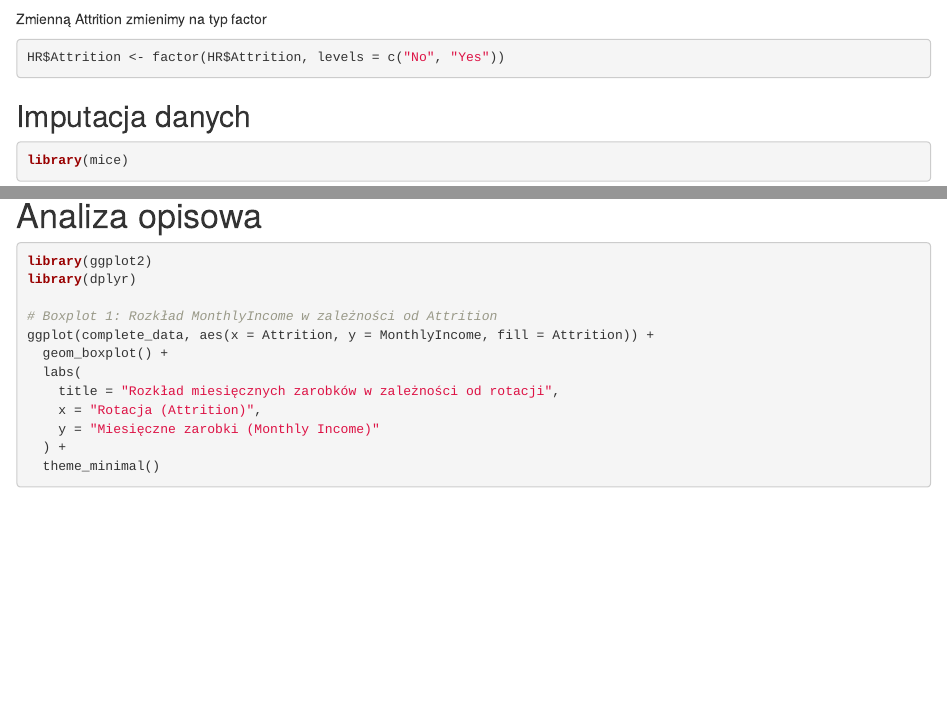
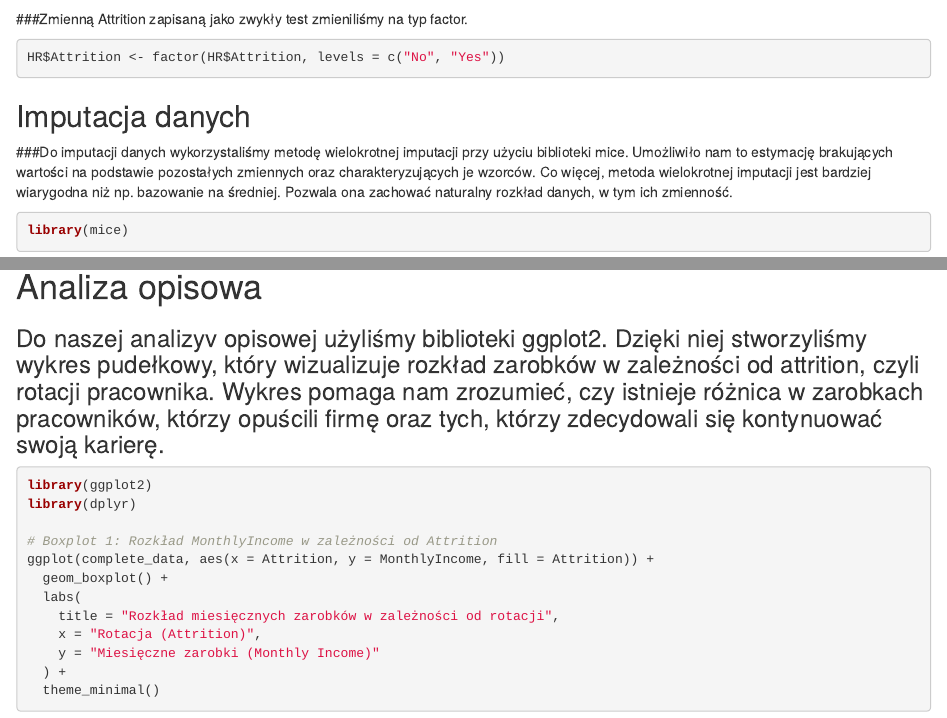
Before and after one commit to Popkowskipawel/HR-AD-2024, an R Markdown document (Rmarkdown - HR Projekt Zespolowy.Rmd): the page in a window 1100 px wide, from 1540 px down, and a second part further down, joined at a grey line. Rendered offline with R 4.5, knitr and Pandoc, with nearby package versions; drawn as R Markdown's standard HTML page in place of the format the file asks for; code that draws random numbers runs with fixed seeds of ours; some code elsewhere in the file could not run offline.

Commit message:
opisy podpunktów do #wizualizacji danych

````diff
--- a/Rmarkdown - HR Projekt Zespolowy.Rmd
+++ b/Rmarkdown - HR Projekt Zespolowy.Rmd
@@ -55,13 +55,15 @@ gg_miss_upset(HR)
 gg_miss_var(HR)
 ```
 
-Zmienną Attrition zmienimy na typ factor
+###Zmienną Attrition zapisaną jako zwykły test zmieniliśmy na typ factor.
 
 ```{r}
 HR$Attrition <- factor(HR$Attrition, levels = c("No", "Yes"))
 ```
 
 ## Imputacja danych
+
+###Do imputacji danych wykorzystaliśmy metodę wielokrotnej imputacji przy użyciu biblioteki mice. Umożliwiło nam to estymację brakujących wartości na podstawie pozostałych zmiennych oraz charakteryzujących je wzorców. Co więcej, metoda wielokrotnej imputacji jest bardziej wiarygodna niż np. bazowanie na średniej. Pozwala ona zachować naturalny rozkład danych, w tym ich zmienność.
 
 ```{r}
 library(mice)
@@ -92,6 +96,8 @@ boxplot(complete_data$TotalWorkingYears)
 
 # Analiza opisowa
 
+### Do naszej analizyv opisowej użyliśmy biblioteki ggplot2. Dzięki niej stworzyliśmy wykres pudełkowy, który wizualizuje rozkład zarobków w zależności od attrition, czyli rotacji pracownika. Wykres pomaga nam zrozumieć, czy istnieje różnica w zarobkach pracowników, którzy opuścili firmę oraz tych, którzy zdecydowali się kontynuować swoją karierę.
+
 ```{r}
 library(ggplot2)
 library(dplyr)
````
Also changed, not shown: Rmarkdown - HR Projekt Zespolowy.Rmd (3 more changed lines).
